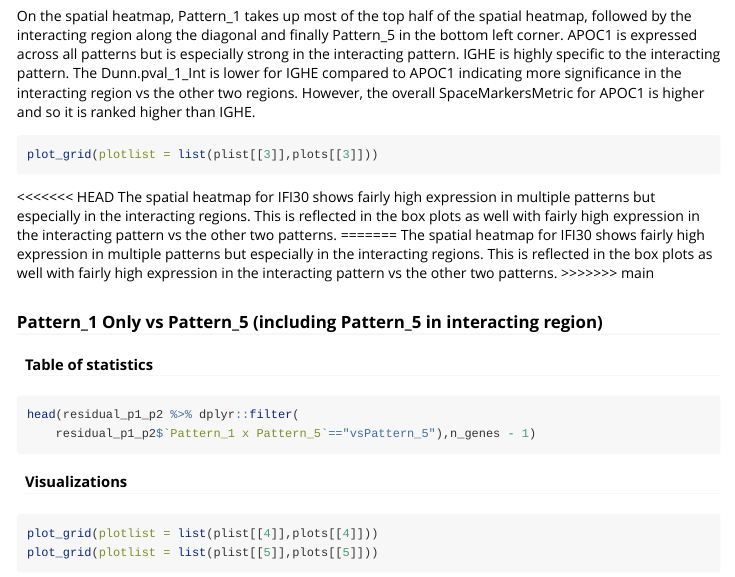
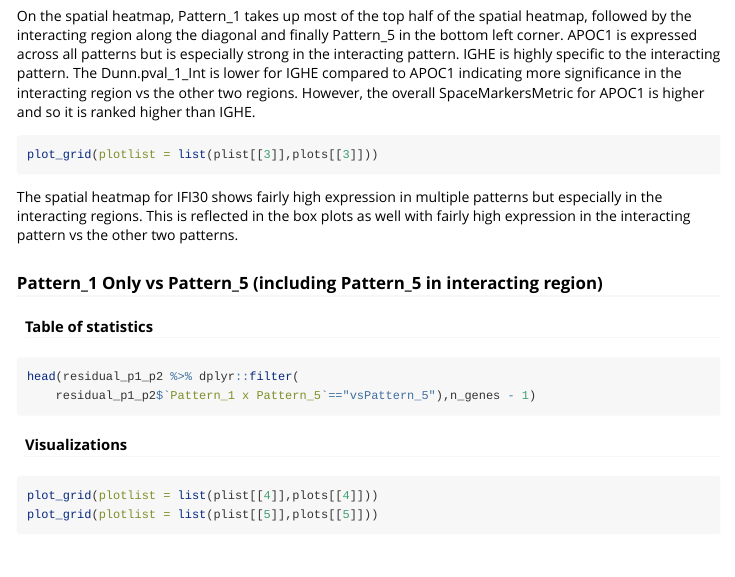
Before and after one commit to DeshpandeLab/SpaceMarkers, an R Markdown document (vignettes/vignette.Rmd): the page in a window 1100 px wide, from 12510 px down. Rendered offline with R 4.5, knitr and Pandoc, with nearby package versions; the code chunks are not run, so their results and figures are left out.

````diff
--- a/vignettes/vignette.Rmd
+++ b/vignettes/vignette.Rmd
@@ -780,14 +780,11 @@
 plot_grid(plotlist = list(plist[[3]],plots[[3]]))
 ```
 
-<<<<<<< HEAD
 The spatial heatmap for IFI30 shows fairly high expression in multiple patterns
 but especially in the interacting regions. This is reflected in the box plots
 as well with fairly high expression in the interacting pattern vs the other
 two patterns.
-=======
-The spatial heatmap for IFI30 shows fairly high expression in multiple patterns but especially in the interacting regions. This is reflected in the box plots as well with fairly high expression in the interacting pattern vs the other two patterns.
->>>>>>> main
+
 
 ### Pattern_1 Only vs Pattern_5 (including Pattern_5 in interacting region)
 
````
Also changed, not shown: vignettes/vignette.html (deleted), 1 other file.
